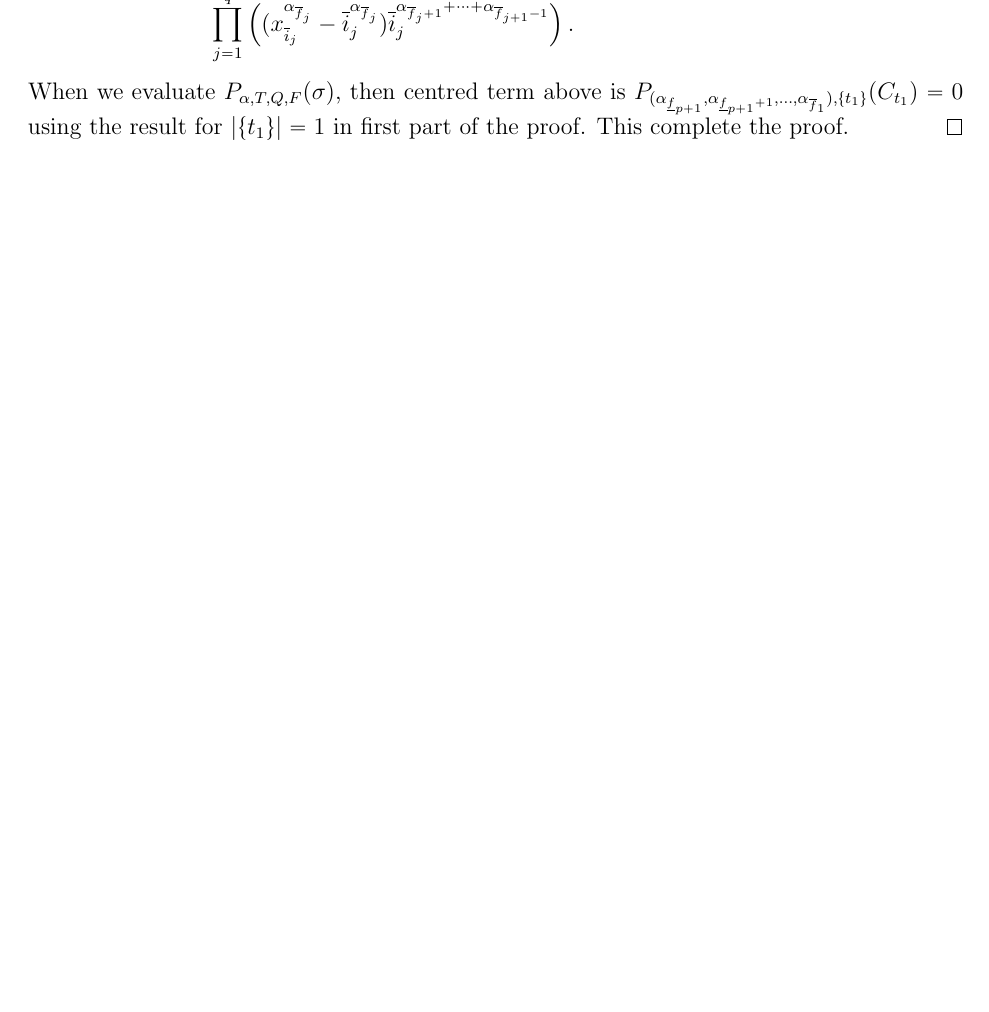
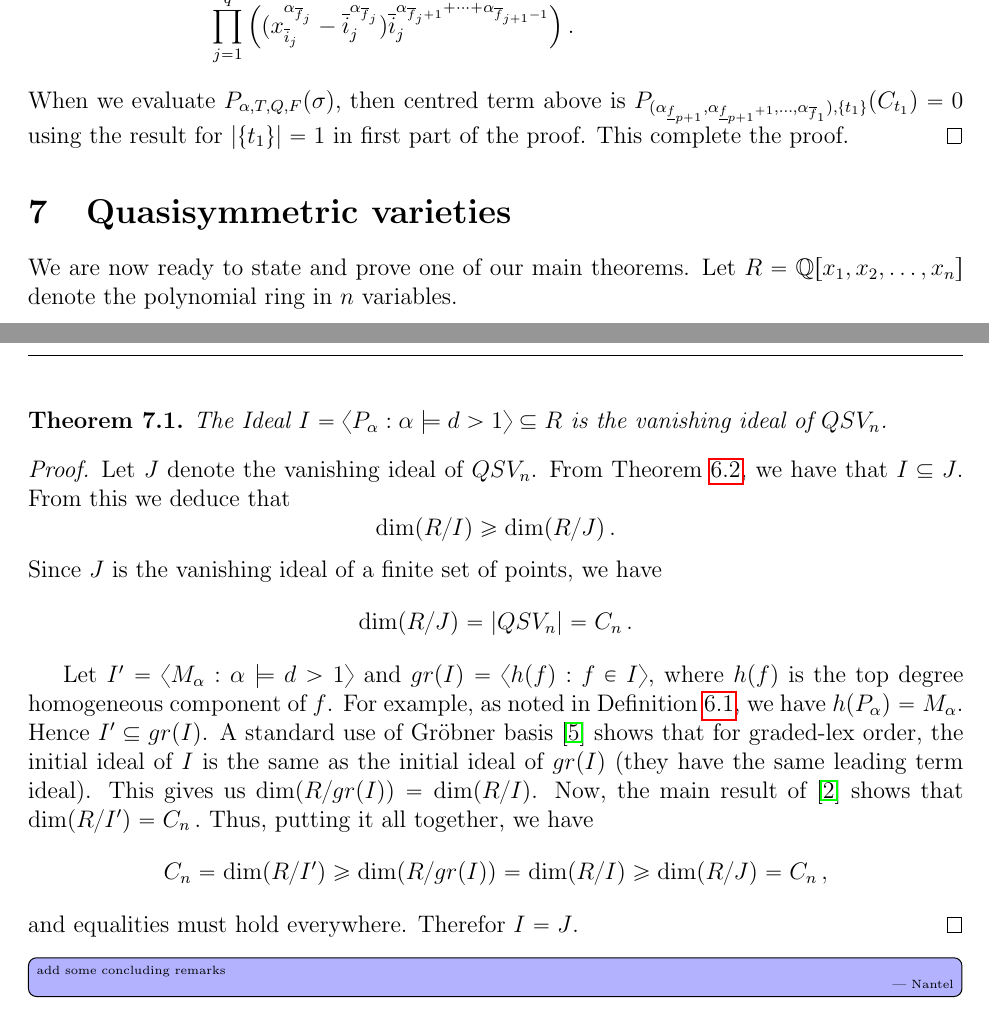
Before and after one commit to nantelbergeron/QSV, a LaTeX document (QSV_sections.tex): part of page 17 of 18 before the commit and two parts of pages 17 and 18 of 19 after it, the two joined at a grey line, cut so that both start at the same text, the shorter picture padded with empty space. Compiled offline with pdfLaTeX.

```diff
--- a/QSV_sections.tex
+++ b/QSV_sections.tex
@@ -1358,6 +1358,32 @@
 \end{proof}
 
 
+%%%%%%%%%%%%%%%%%%%%%%%%%%%%%%%%%%%%%%
+%%%%%%%%%%%%%%%%%%%%%%%%%%%%%%%%%%%%%%
+%%%%%%%%%%%%%%%%%%%%%%%%%%%%%%%%%%%%%%
+\section{Quasisymmetric varieties}
+
+We are now ready to state and prove one of our main theorems. Let $R=\QQ[x_1,x_2,\ldots,x_n]$ denote the polynomial ring in $n$ variables.
+
+\begin{thm}\label{thm:vanishingQSV} The Ideal $I=\langle P_\alpha : \alpha\models d>1\rangle\subseteq R$ is the vanishing ideal of $QSV_n$. \end{thm}
+
+\begin{proof}
+	Let $J$ denote the vanishing ideal of $QSV_n$. From Theorem~\ref{thm:vanishing}, we have that $I\subseteq J$. From this we deduce that
+	 $$ \dim(R/I) \ge \dim(R/J)\,.$$
+	 Since $J$ is the vanishing ideal of a finite set of points, we have
+	 $$ \dim(R/J)=|QSV_n|=C_n\,.$$
+
+	Let $I'=\langle M_\alpha : \alpha\models d>1\rangle$ and $gr(I)=\langle h(f) : f\in I \rangle$, where $h(f)$ is the top degree homogeneous component of $f$.
+	For example, as noted in Definition~\ref{def:vanishP}, we have $h(P_\alpha)=M_\alpha$. Hence $I'\subseteq gr(I)$.
+	A standard use of Gr\"obner basis~\cite{CLO} shows that for graded-lex order, the initial ideal of $I$ is the same as the initial ideal of $gr(I)$ (they have the same leading term ideal).
+	This gives us $\dim(R/gr(I)) =  \dim(R/I)$. Now, the main result of~\cite{ABB} shows that
+	$ \dim(R/I')=C_n\,.$
+	Thus, putting it all together, we have
+	$$C_n= \dim(R/I') \ge \dim(R/gr(I)) =  \dim(R/I) \ge \dim(R/J) =C_n\,,$$
+	and equalities must hold everywhere. Therefor $I=J$.
+\end{proof}
+
+\Nantel{add some concluding remarks}
 
 \newpage
 
```
Also changed, not shown: QSV_sections.tex (24 more changed lines), 1 other file.
